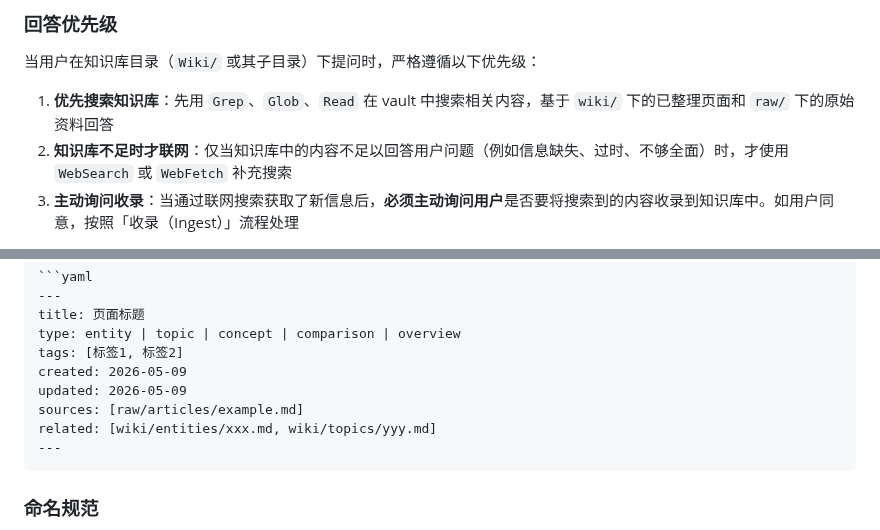
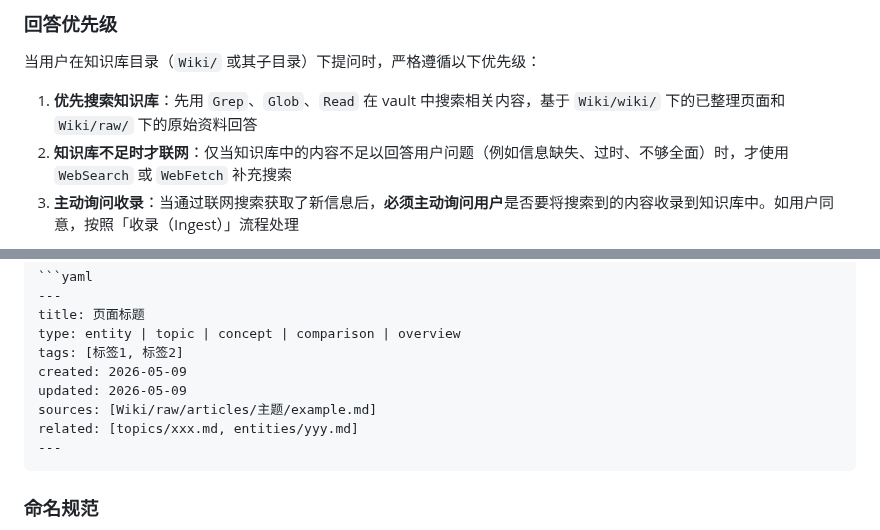
Before and after one commit to F1nnCheung/Wiki-Vault, a Markdown page: CLAUDE.md, 2 parts joined by grey strips. GitHub-like rendering.

````diff
--- a/CLAUDE.md
+++ b/CLAUDE.md
@@ -12,7 +12,7 @@
 
 当用户在知识库目录（`Wiki/` 或其子目录）下提问时，严格遵循以下优先级：
 
-1. **优先搜索知识库**：先用 `Grep`、`Glob`、`Read` 在 vault 中搜索相关内容，基于 `wiki/` 下的已整理页面和 `raw/` 下的原始资料回答
+1. **优先搜索知识库**：先用 `Grep`、`Glob`、`Read` 在 vault 中搜索相关内容，基于 `Wiki/wiki/` 下的已整理页面和 `Wiki/raw/` 下的原始资料回答
 2. **知识库不足时才联网**：仅当知识库中的内容不足以回答用户问题（例如信息缺失、过时、不够全面）时，才使用 `WebSearch` 或 `WebFetch` 补充搜索
 3. **主动询问收录**：当通过联网搜索获取了新信息后，**必须主动询问用户**是否要将搜索到的内容收录到知识库中。如用户同意，按照「收录（Ingest）」流程处理
 
@@ -61,8 +61,8 @@ type: entity | topic | concept | comparison | overview
 tags: [标签1, 标签2]
 created: 2026-05-09
 updated: 2026-05-09
-sources: [raw/articles/example.md]
-related: [wiki/entities/xxx.md, wiki/topics/yyy.md]
+sources: [Wiki/raw/articles/主题/example.md]
+related: [topics/xxx.md, entities/yyy.md]
 ---
 ```
 
````
Also changed, not shown: other parts of CLAUDE.md (+15 -15 lines).
